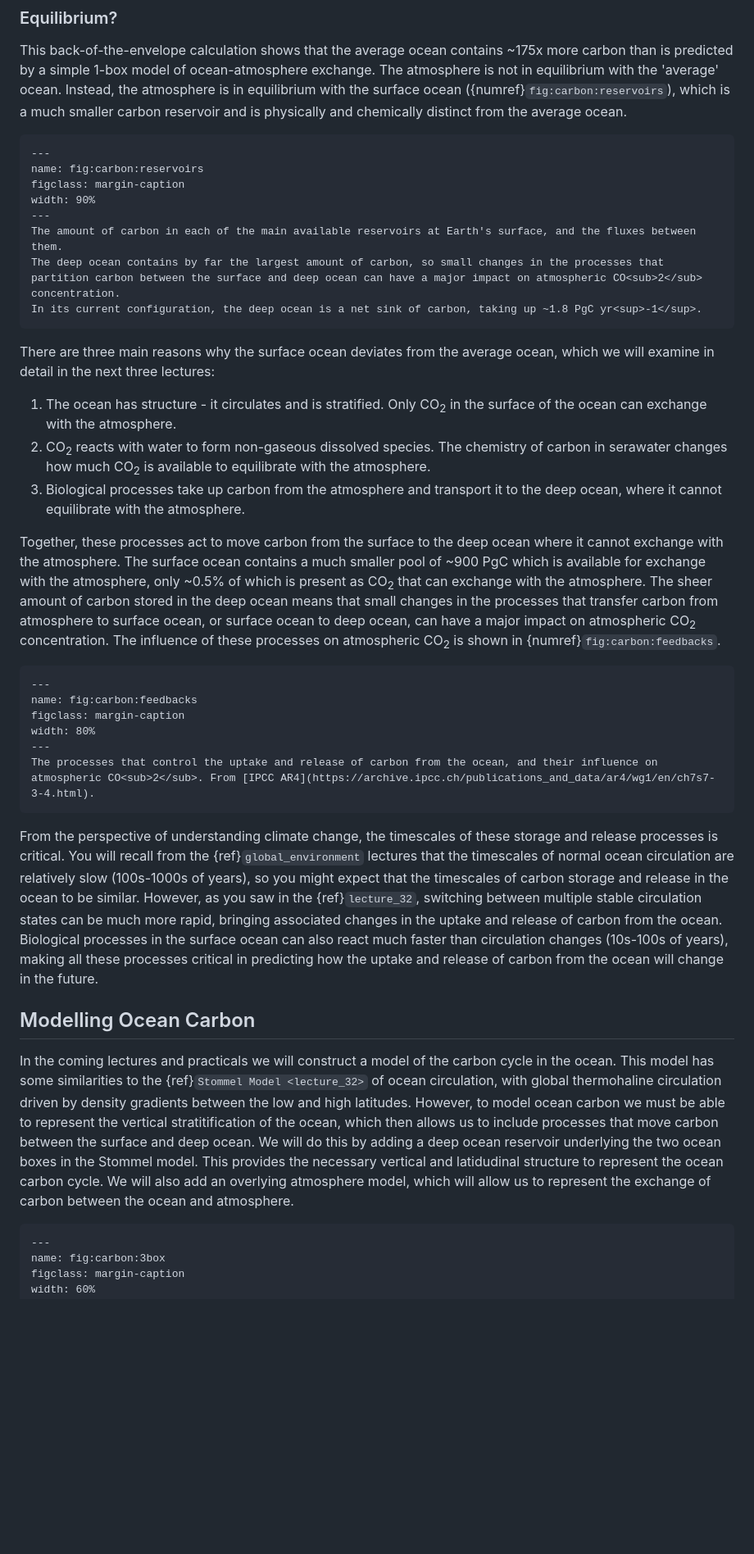
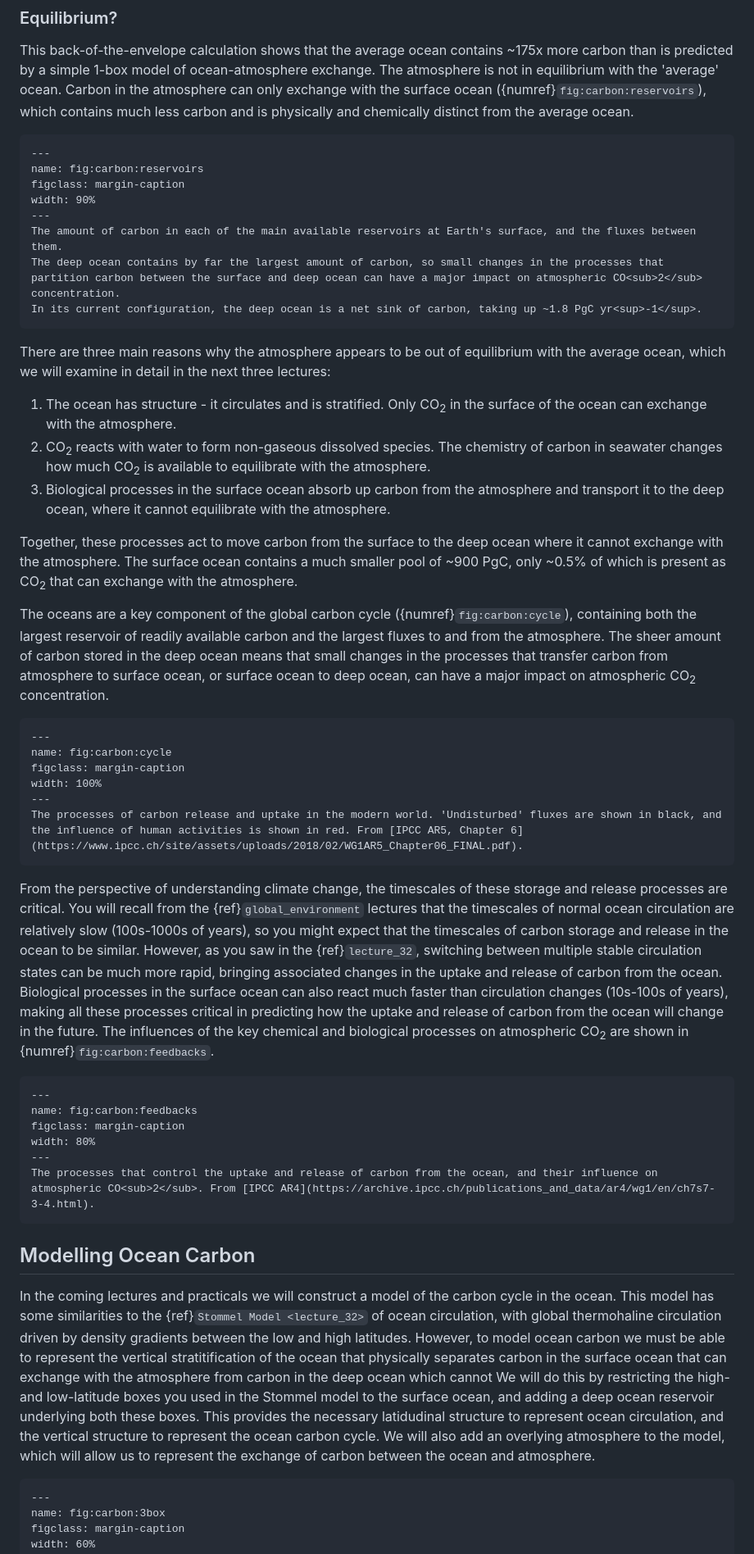
Before and after one commit to johnryantaylor/JRT_QES_Notes, a Markdown page: book/06_oceancarbon/l35.md, the part around the change printed below. Shown: that part at 82% size. GitHub-like rendering; blank space fills up the shorter version.

````diff
--- a/book/06_oceancarbon/l35.md
+++ b/book/06_oceancarbon/l35.md
@@ -115,7 +123,7 @@ As of February 2023, [the atmosphere contains ~420 ppm CO<sub>2</sub>](https://w
 
 This back-of-the-envelope calculation shows that the average ocean contains ~175x more carbon than is predicted by a simple 1-box model of ocean-atmosphere exchange.
 The atmosphere is not in equilibrium with the 'average' ocean.
-Instead, the atmosphere is in equilibrium with the surface ocean ({numref}`fig:carbon:reservoirs`), which is a much smaller carbon reservoir and is physically and chemically distinct from the average ocean.
+Carbon in the atmosphere can only exchange with the surface ocean ({numref}`fig:carbon:reservoirs`), which contains much less carbon and is physically and chemically distinct from the average ocean.
 
 ```{figure} figures/carbon_components.png
 ---
@@ -128,16 +136,32 @@ The deep ocean contains by far the largest amount of carbon, so small changes in
 In its current configuration, the deep ocean is a net sink of carbon, taking up ~1.8 PgC yr<sup>-1</sup>.
 ```
 
-There are three main reasons why the surface ocean deviates from the average ocean, which we will examine in detail in the next three lectures:
+There are three main reasons why the atmosphere appears to be out of equilibrium with the average ocean, which we will examine in detail in the next three lectures:
 
 1. The ocean has structure - it circulates and is stratified. Only CO<sub>2</sub> in the surface of the ocean can exchange with the atmosphere.
-2. CO<sub>2</sub> reacts with water to form non-gaseous dissolved species. The chemistry of carbon in serawater changes how much CO<sub>2</sub> is available to equilibrate with the atmosphere.
-3. Biological processes take up carbon from the atmosphere and transport it to the deep ocean, where it cannot equilibrate with the atmosphere.
+2. CO<sub>2</sub> reacts with water to form non-gaseous dissolved species. The chemistry of carbon in seawater changes how much CO<sub>2</sub> is available to equilibrate with the atmosphere.
+3. Biological processes in the surface ocean absorb up carbon from the atmosphere and transport it to the deep ocean, where it cannot equilibrate with the atmosphere.
 
 Together, these processes act to move carbon from the surface to the deep ocean where it cannot exchange with the atmosphere.
-The surface ocean contains a much smaller pool of ~900 PgC which is available for exchange with the atmosphere, only ~0.5% of which is present as CO<sub>2</sub> that can exchange with the atmosphere.
+The surface ocean contains a much smaller pool of ~900 PgC, only ~0.5% of which is present as CO<sub>2</sub> that can exchange with the atmosphere.
+
+The oceans are a key component of the global carbon cycle ({numref}`fig:carbon:cycle`), containing both the largest reservoir of readily available carbon and the largest fluxes to and from the atmosphere.
 The sheer amount of carbon stored in the deep ocean means that small changes in the processes that transfer carbon from atmosphere to surface ocean, or surface ocean to deep ocean, can have a major impact on atmospheric CO<sub>2</sub> concentration.
-The influence of these processes on atmospheric CO<sub>2</sub> is shown in {numref}`fig:carbon:feedbacks`.
+
+```{figure} figures/ipcc-carbon-cycle.jpg
+---
+name: fig:carbon:cycle
+figclass: margin-caption
+width: 100%
+---
+The processes of carbon release and uptake in the modern world. 'Undisturbed' fluxes are shown in black, and the influence of human activities is shown in red. From [IPCC AR5, Chapter 6](https://www.ipcc.ch/site/assets/uploads/2018/02/WG1AR5_Chapter06_FINAL.pdf).
+```
+
+From the perspective of understanding climate change, the timescales of these storage and release processes are critical.
+You will recall from the {ref}`global_environment` lectures that the timescales of normal ocean circulation are relatively slow (100s-1000s of years), so you might expect that the timescales of carbon storage and release in the ocean to be similar.
+However, as you saw in the {ref}`lecture_32`, switching between multiple stable circulation states can be much more rapid, bringing associated changes in the uptake and release of carbon from the ocean.
+Biological processes in the surface ocean can also react much faster than circulation changes (10s-100s of years), making all these processes critical in predicting how the uptake and release of carbon from the ocean will change in the future.
+The influences of the key chemical and biological processes on atmospheric CO<sub>2</sub> are shown in {numref}`fig:carbon:feedbacks`.
 
 ```{figure} figures/carbon-feedbacks-ipcc.png
 ---
@@ -148,21 +172,14 @@ width: 80%
 The processes that control the uptake and release of carbon from the ocean, and their influence on atmospheric CO<sub>2</sub>. From [IPCC AR4](https://archive.ipcc.ch/publications_and_data/ar4/wg1/en/ch7s7-3-4.html).
 ```
 
-From the perspective of understanding climate change, the timescales of these storage and release processes is critical.
-You will recall from the {ref}`global_environment` lectures that the timescales of normal ocean circulation are relatively slow (100s-1000s of years), so you might expect that the timescales of carbon storage and release in the ocean to be similar.
-However, as you saw in the {ref}`lecture_32`, switching between multiple stable circulation states can be much more rapid, bringing associated changes in the uptake and release of carbon from the ocean.
-Biological processes in the surface ocean can also react much faster than circulation changes (10s-100s of years), making all these processes critical in predicting how the uptake and release of carbon from the ocean will change in the future.
-
-
-
 ## Modelling Ocean Carbon
 
 In the coming lectures and practicals we will construct a model of the carbon cycle in the ocean.
 This model has some similarities to the {ref}`Stommel Model <lecture_32>` of ocean circulation, with global thermohaline circulation driven by density gradients between the low and high latitudes.
-However, to model ocean carbon we must be able to represent the vertical stratitification of the ocean, which then allows us to include processes that move carbon between the surface and deep ocean.
-We will do this by adding a deep ocean reservoir underlying the two ocean boxes in the Stommel model.
-This provides the necessary vertical and latidudinal structure to represent the ocean carbon cycle.
-We will also add an overlying atmosphere model, which will allow us to represent the exchange of carbon between the ocean and atmosphere.
+However, to model ocean carbon we must be able to represent the vertical stratitification of the ocean that physically separates carbon in the surface ocean that can exchange with the atmosphere from carbon in the deep ocean which cannot
+We will do this by restricting the high- and low-latitude boxes you used in the Stommel model to the surface ocean, and adding a deep ocean reservoir underlying both these boxes.
+This provides the necessary latidudinal structure to represent ocean circulation, and the vertical structure to represent the ocean carbon cycle.
+We will also add an overlying atmosphere to the model, which will allow us to represent the exchange of carbon between the ocean and atmosphere.
 
 ```{figure} figures/Ocean_3box.png
 ---
````
Also changed, not shown: other parts of book/06_oceancarbon/l35.md (+21 -13 lines).
